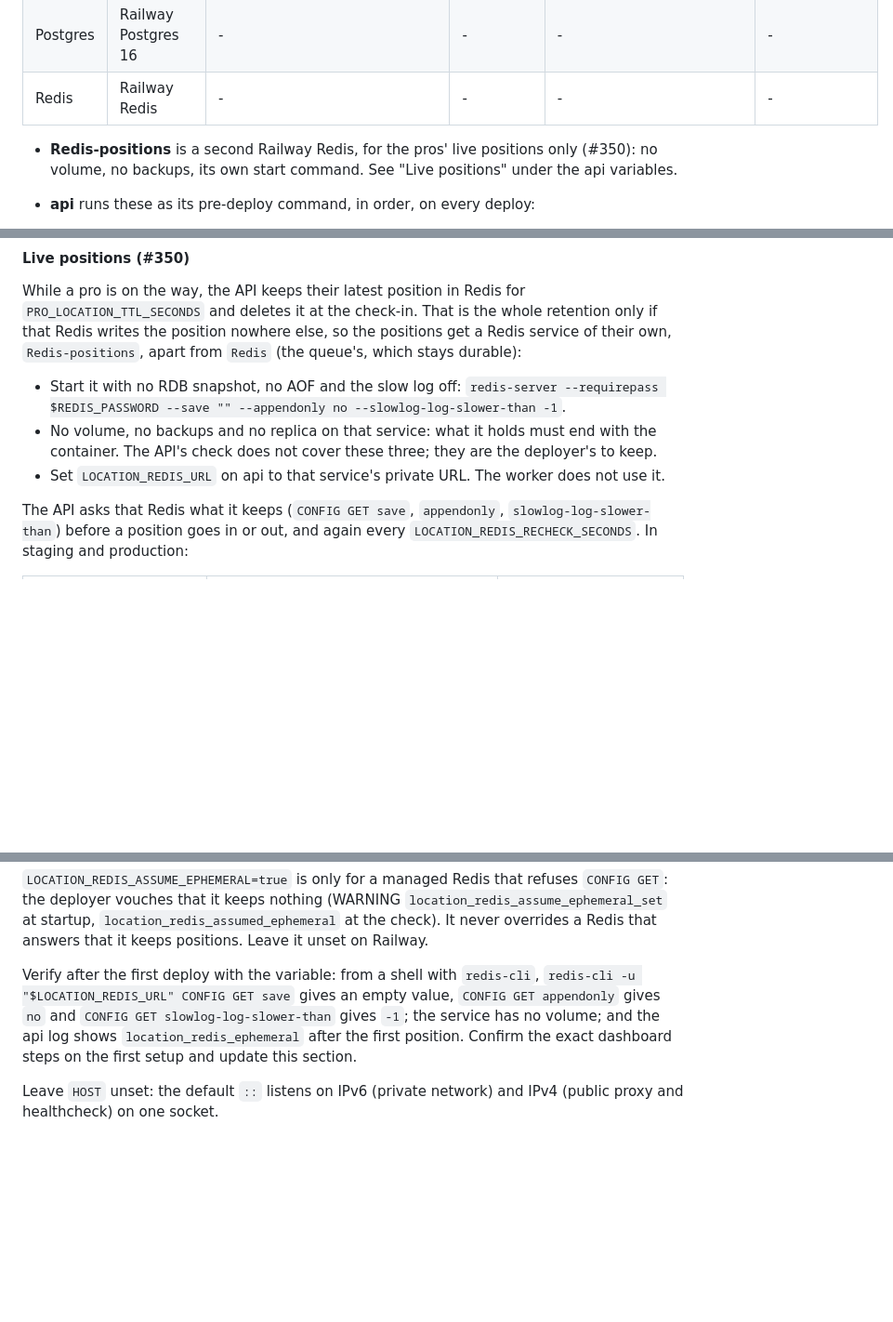
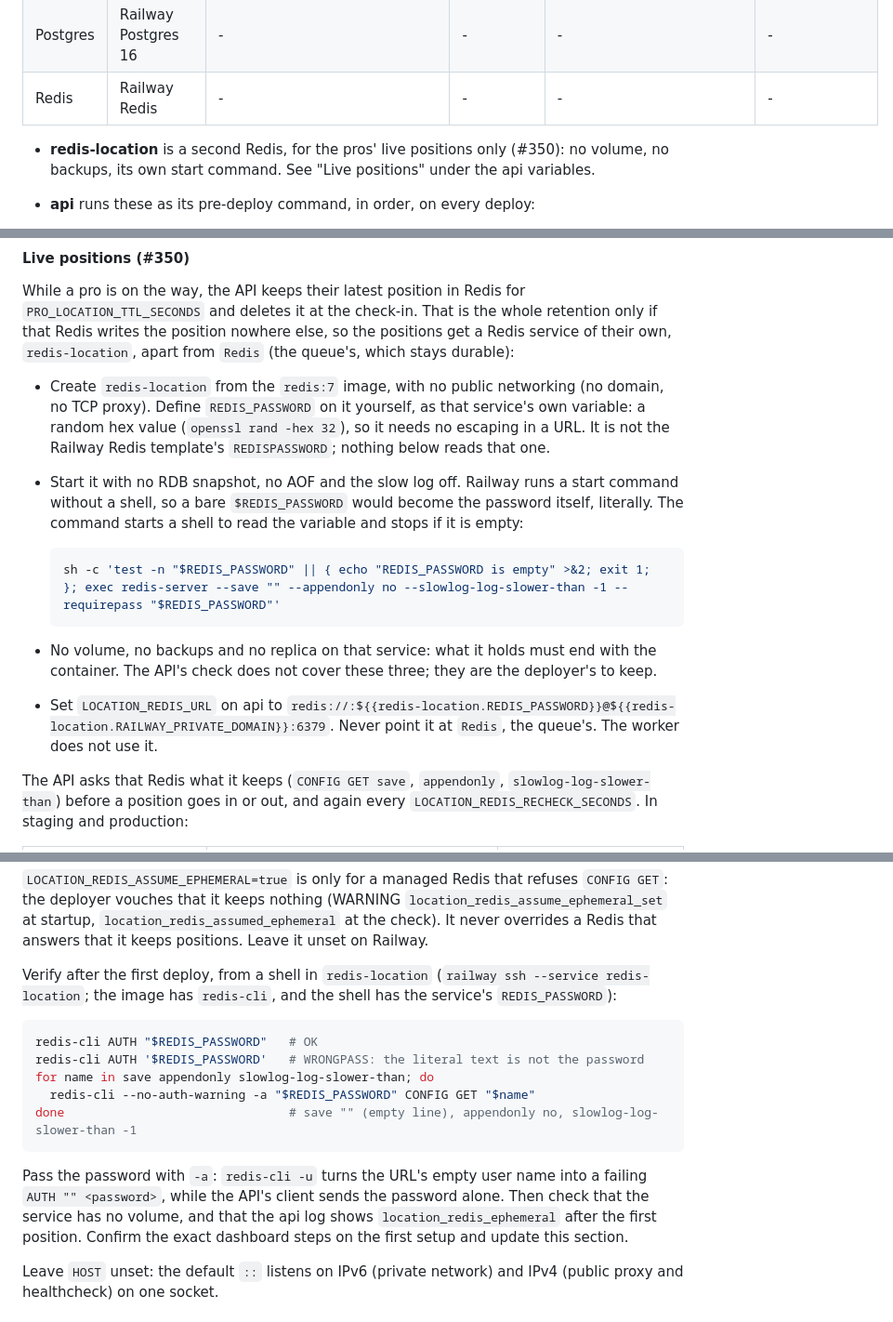
Before and after one commit to SameDay-Org/jack-fix-it, a Markdown page: docs/railway.md, 3 parts joined by grey strips. Shown at 93% size. GitHub-like rendering; blank space fills up the shorter version.

Commit message:
docs(api): start redis-location through a shell that reads its password (#350)
Railway runs an image start command without a shell, so the documented
`--requirepass $REDIS_PASSWORD` set the literal text as the password.
The command now runs `sh -c` with a non-empty check and a quoted
expansion, keeps the no-RDB, no-AOF and slow-log-off flags, and the
section names the service redis-location, says REDIS_PASSWORD is the
deployer's own variable on it (not the template's REDISPASSWORD), gives
the matching LOCATION_REDIS_URL and a verify block.

Co-Authored-By: Claude Opus 5.5 <noreply@anthropic.com>

````diff
--- a/docs/railway.md
+++ b/docs/railway.md
@@ -20,7 +20,7 @@ names, so set **Config-as-code file path** in every service's settings.
 | Postgres | Railway Postgres 16 | -                               | -          | -                                   | -             |
 | Redis    | Railway Redis       | -                               | -          | -                                   | -             |
 
-- **Redis-positions** is a second Railway Redis, for the pros' live positions only (#350):
+- **redis-location** is a second Redis, for the pros' live positions only (#350):
   no volume, no backups, its own start command. See "Live positions" under the api variables.
 - **api** runs these as its pre-deploy command, in order, on every deploy:
 
@@ -121,13 +121,25 @@ null`, ERROR `chat_original_unreadable`).
 While a pro is on the way, the API keeps their latest position in Redis for
 `PRO_LOCATION_TTL_SECONDS` and deletes it at the check-in. That is the whole retention only if
 that Redis writes the position nowhere else, so the positions get a Redis service of their own,
-`Redis-positions`, apart from `Redis` (the queue's, which stays durable):
+`redis-location`, apart from `Redis` (the queue's, which stays durable):
 
-- Start it with no RDB snapshot, no AOF and the slow log off:
-  `redis-server --requirepass $REDIS_PASSWORD --save "" --appendonly no --slowlog-log-slower-than -1`.
+- Create `redis-location` from the `redis:7` image, with no public networking (no domain, no
+  TCP proxy). Define `REDIS_PASSWORD` on it yourself, as that service's own variable: a random
+  hex value (`openssl rand -hex 32`), so it needs no escaping in a URL. It is not the Railway
+  Redis template's `REDISPASSWORD`; nothing below reads that one.
+- Start it with no RDB snapshot, no AOF and the slow log off. Railway runs a start command
+  without a shell, so a bare `$REDIS_PASSWORD` would become the password itself, literally.
+  The command starts a shell to read the variable and stops if it is empty:
+
+  ```sh
+  sh -c 'test -n "$REDIS_PASSWORD" || { echo "REDIS_PASSWORD is empty" >&2; exit 1; }; exec redis-server --save "" --appendonly no --slowlog-log-slower-than -1 --requirepass "$REDIS_PASSWORD"'
+  ```
+
 - No volume, no backups and no replica on that service: what it holds must end with the
   container. The API's check does not cover these three; they are the deployer's to keep.
-- Set `LOCATION_REDIS_URL` on api to that service's private URL. The worker does not use it.
+- Set `LOCATION_REDIS_URL` on api to
+  `redis://:${{redis-location.REDIS_PASSWORD}}@${{redis-location.RAILWAY_PRIVATE_DOMAIN}}:6379`.
+  Never point it at `Redis`, the queue's. The worker does not use it.
 
 The API asks that Redis what it keeps (`CONFIG GET save`, `appendonly`,
 `slowlog-log-slower-than`) before a position goes in or out, and again every
@@ -151,11 +163,21 @@ the deployer vouches that it keeps nothing (WARNING `location_redis_assume_ephem
 startup, `location_redis_assumed_ephemeral` at the check). It never overrides a Redis that
 answers that it keeps positions. Leave it unset on Railway.
 
-Verify after the first deploy with the variable: from a shell with `redis-cli`,
-`redis-cli -u "$LOCATION_REDIS_URL" CONFIG GET save` gives an empty value, `CONFIG GET
-appendonly` gives `no` and `CONFIG GET slowlog-log-slower-than` gives `-1`; the service has no
-volume; and the api log shows `location_redis_ephemeral` after the first position. Confirm the
-exact dashboard steps on the first setup and update this section.
+Verify after the first deploy, from a shell in `redis-location` (`railway ssh --service
+redis-location`; the image has `redis-cli`, and the shell has the service's `REDIS_PASSWORD`):
+
+```sh
+redis-cli AUTH "$REDIS_PASSWORD"   # OK
+redis-cli AUTH '$REDIS_PASSWORD'   # WRONGPASS: the literal text is not the password
+for name in save appendonly slowlog-log-slower-than; do
+  redis-cli --no-auth-warning -a "$REDIS_PASSWORD" CONFIG GET "$name"
+done                               # save "" (empty line), appendonly no, slowlog-log-slower-than -1
+```
+
+Pass the password with `-a`: `redis-cli -u` turns the URL's empty user name into a failing
+`AUTH "" <password>`, while the API's client sends the password alone. Then check that the
+service has no volume, and that the api log shows `location_redis_ephemeral` after the first
+position. Confirm the exact dashboard steps on the first setup and update this section.
 
 Leave `HOST` unset: the default `::` listens on IPv6 (private network) and IPv4 (public proxy
 and healthcheck) on one socket.
````
Also changed, not shown: other parts of docs/railway.md (+2 -2 lines).
